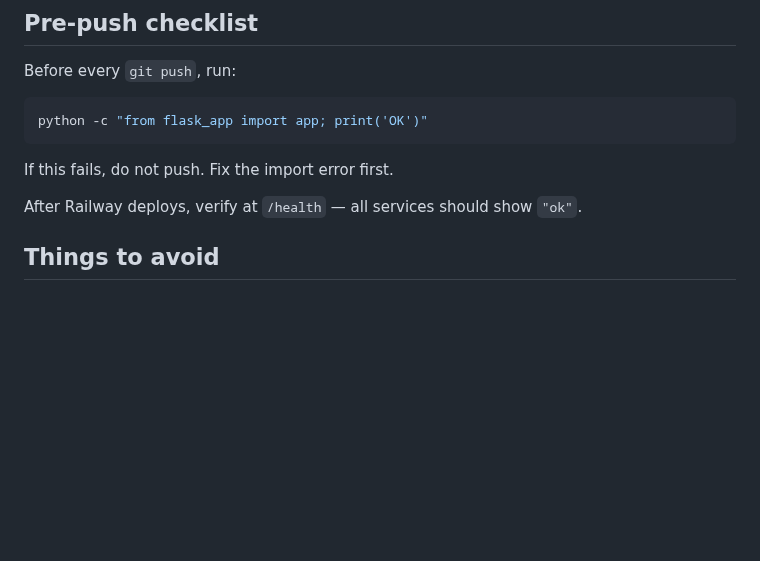
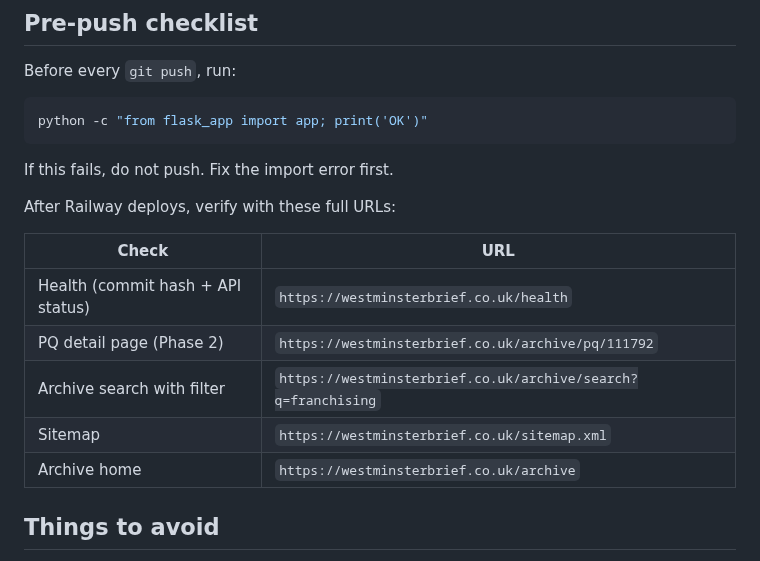
Before and after one commit to markyf801/Westminsterbrief, a Markdown page: CLAUDE.md, the part around the change. Rendered like a GitHub page; blank space fills up the shorter version.

Commit message:
docs: add full post-deploy verification URLs to CLAUDE.md
Co-Authored-By: Claude Sonnet 4.6 <noreply@anthropic.com>

````diff
--- a/CLAUDE.md
+++ b/CLAUDE.md
@@ -930,7 +930,15 @@ python -c "from flask_app import app; print('OK')"
 ```
 If this fails, do not push. Fix the import error first.
 
-After Railway deploys, verify at `/health` — all services should show `"ok"`.
+After Railway deploys, verify with these full URLs:
+
+| Check | URL |
+|---|---|
+| Health (commit hash + API status) | `https://westminsterbrief.co.uk/health` |
+| PQ detail page (Phase 2) | `https://westminsterbrief.co.uk/archive/pq/111792` |
+| Archive search with filter | `https://westminsterbrief.co.uk/archive/search?q=franchising` |
+| Sitemap | `https://westminsterbrief.co.uk/sitemap.xml` |
+| Archive home | `https://westminsterbrief.co.uk/archive` |
 
 ## Things to avoid
 - Don't use port 5432 for Supabase if ever added — use the connection pooler on 6543
````
